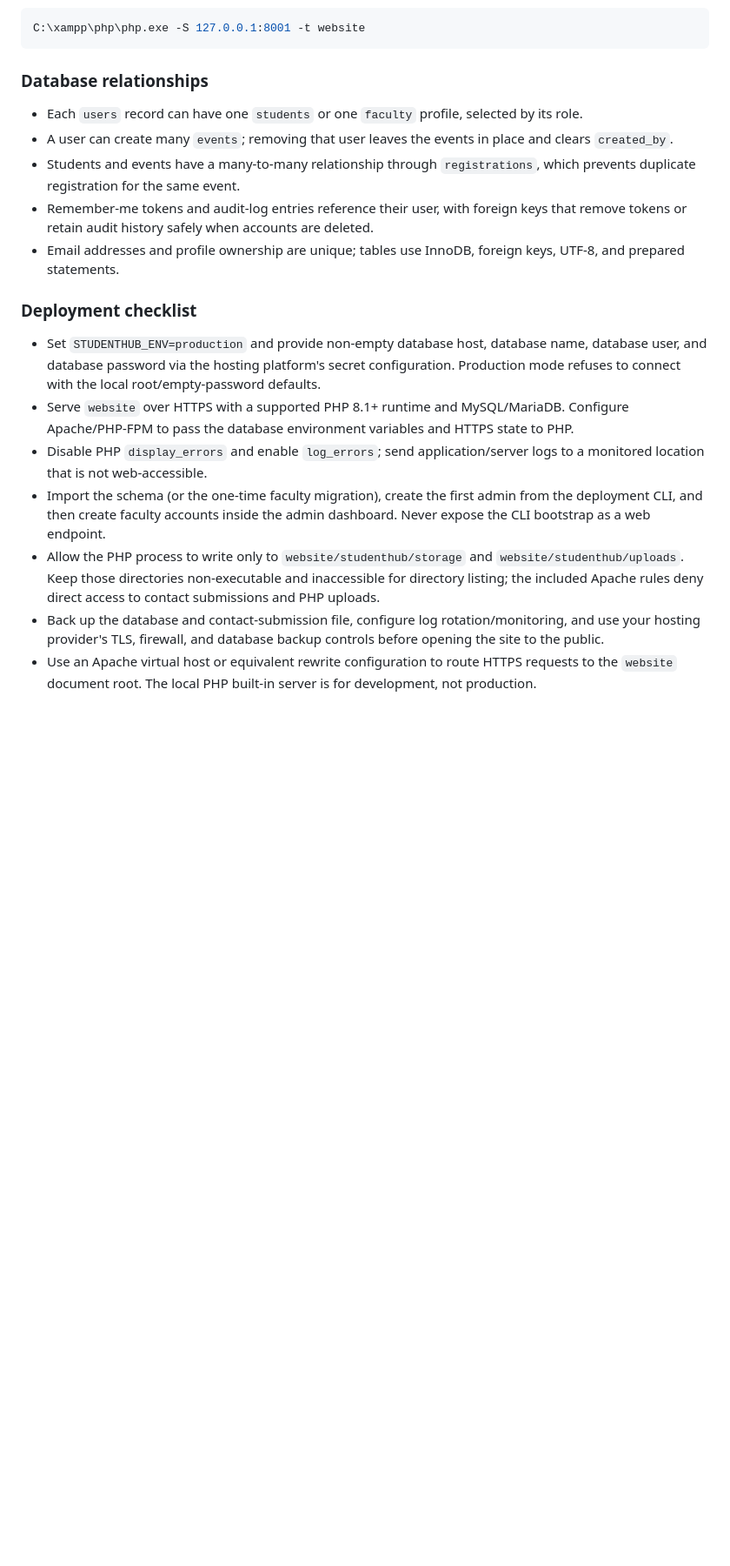
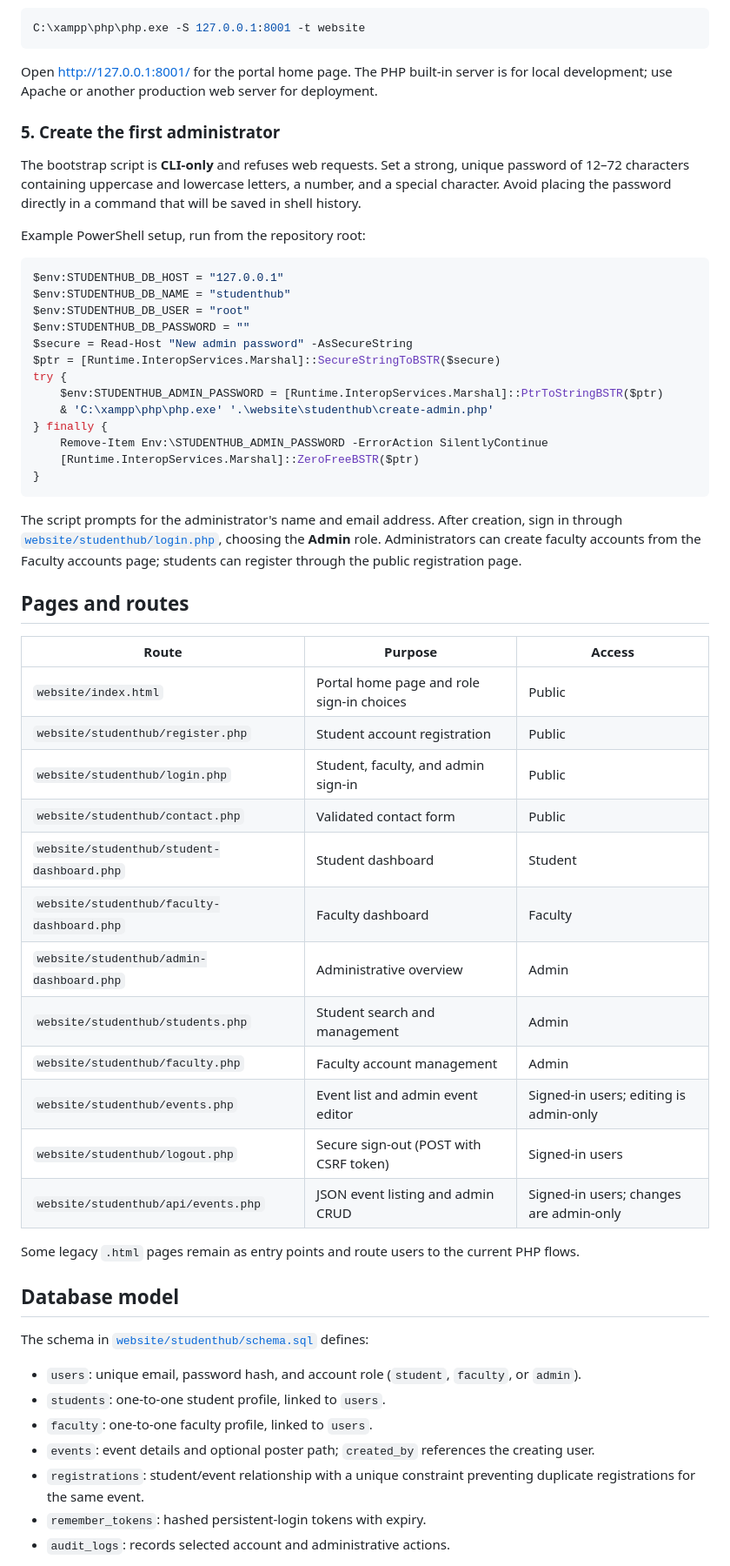
Before and after one commit to Yash192007/Student, a Markdown page: README.md, the part around one of its changes. Shown at 87% size. Rendered like a GitHub page; blank space fills up the shorter version.

````diff
--- a/README.md
+++ b/README.md
@@ -48,20 +64,60 @@ The PHP built-in server can be used for local development only:
 C:\xampp\php\php.exe -S 127.0.0.1:8001 -t website
 ```
 
-### Database relationships
+Open [http://127.0.0.1:8001/](http://127.0.0.1:8001/) for the portal home page. The PHP built-in server is for local development; use Apache or another production web server for deployment.
 
-- Each `users` record can have one `students` or one `faculty` profile, selected by its role.
-- A user can create many `events`; removing that user leaves the events in place and clears `created_by`.
-- Students and events have a many-to-many relationship through `registrations`, which prevents duplicate registration for the same event.
-- Remember-me tokens and audit-log entries reference their user, with foreign keys that remove tokens or retain audit history safely when accounts are deleted.
-- Email addresses and profile ownership are unique; tables use InnoDB, foreign keys, UTF-8, and prepared statements.
+### 5. Create the first administrator
 
-### Deployment checklist
+The bootstrap script is **CLI-only** and refuses web requests. Set a strong, unique password of 12–72 characters containing uppercase and lowercase letters, a number, and a special character. Avoid placing the password directly in a command that will be saved in shell history.
 
-- Set `STUDENTHUB_ENV=production` and provide non-empty database host, database name, database user, and database password via the hosting platform's secret configuration. Production mode refuses to connect with the local root/empty-password defaults.
-- Serve `website` over HTTPS with a supported PHP 8.1+ runtime and MySQL/MariaDB. Configure Apache/PHP-FPM to pass the database environment variables and HTTPS state to PHP.
-- Disable PHP `display_errors` and enable `log_errors`; send application/server logs to a monitored location that is not web-accessible.
-- Import the schema (or the one-time faculty migration), create the first admin from the deployment CLI, and then create faculty accounts inside the admin dashboard. Never expose the CLI bootstrap as a web endpoint.
-- Allow the PHP process to write only to `website/studenthub/storage` and `website/studenthub/uploads`. Keep those directories non-executable and inaccessible for directory listing; the included Apache rules deny direct access to contact submissions and PHP uploads.
-- Back up the database and contact-submission file, configure log rotation/monitoring, and use your hosting provider's TLS, firewall, and database backup controls before opening the site to the public.
-- Use an Apache virtual host or equivalent rewrite configuration to route HTTPS requests to the `website` document root. The local PHP built-in server is for development, not production.
+Example PowerShell setup, run from the repository root:
+
+```powershell
+$env:STUDENTHUB_DB_HOST = "127.0.0.1"
+$env:STUDENTHUB_DB_NAME = "studenthub"
+$env:STUDENTHUB_DB_USER = "root"
+$env:STUDENTHUB_DB_PASSWORD = ""
+$secure = Read-Host "New admin password" -AsSecureString
+$ptr = [Runtime.InteropServices.Marshal]::SecureStringToBSTR($secure)
+try {
+    $env:STUDENTHUB_ADMIN_PASSWORD = [Runtime.InteropServices.Marshal]::PtrToStringBSTR($ptr)
+    & 'C:\xampp\php\php.exe' '.\website\studenthub\create-admin.php'
+} finally {
+    Remove-Item Env:\STUDENTHUB_ADMIN_PASSWORD -ErrorAction SilentlyContinue
+    [Runtime.InteropServices.Marshal]::ZeroFreeBSTR($ptr)
+}
+```
+
+The script prompts for the administrator's name and email address. After creation, sign in through [`website/studenthub/login.php`](website/studenthub/login.php), choosing the **Admin** role. Administrators can create faculty accounts from the Faculty accounts page; students can register through the public registration page.
+
+## Pages and routes
+
+| Route | Purpose | Access |
+| --- | --- | --- |
+| `website/index.html` | Portal home page and role sign-in choices | Public |
+| `website/studenthub/register.php` | Student account registration | Public |
+| `website/studenthub/login.php` | Student, faculty, and admin sign-in | Public |
+| `website/studenthub/contact.php` | Validated contact form | Public |
+| `website/studenthub/student-dashboard.php` | Student dashboard | Student |
+| `website/studenthub/faculty-dashboard.php` | Faculty dashboard | Faculty |
+| `website/studenthub/admin-dashboard.php` | Administrative overview | Admin |
+| `website/studenthub/students.php` | Student search and management | Admin |
+| `website/studenthub/faculty.php` | Faculty account management | Admin |
+| `website/studenthub/events.php` | Event list and admin event editor | Signed-in users; editing is admin-only |
+| `website/studenthub/logout.php` | Secure sign-out (POST with CSRF token) | Signed-in users |
+| `website/studenthub/api/events.php` | JSON event listing and admin CRUD | Signed-in users; changes are admin-only |
+
+Some legacy `.html` pages remain as entry points and route users to the current PHP flows.
+
+## Database model
+
+The schema in [`website/studenthub/schema.sql`](website/studenthub/schema.sql) defines:
+
+- `users`: unique email, password hash, and account role (`student`, `faculty`, or `admin`).
+- `students`: one-to-one student profile, linked to `users`.
+- `faculty`: one-to-one faculty profile, linked to `users`.
+- `events`: event details and optional poster path; `created_by` references the creating user.
+- `registrations`: student/event relationship with a unique constraint preventing duplicate registrations for the same event.
+- `remember_tokens`: hashed persistent-login tokens with expiry.
+- `audit_logs`: records selected account and administrative actions.
+
````
Also changed, not shown: other parts of README.md (+110 -36 lines).
